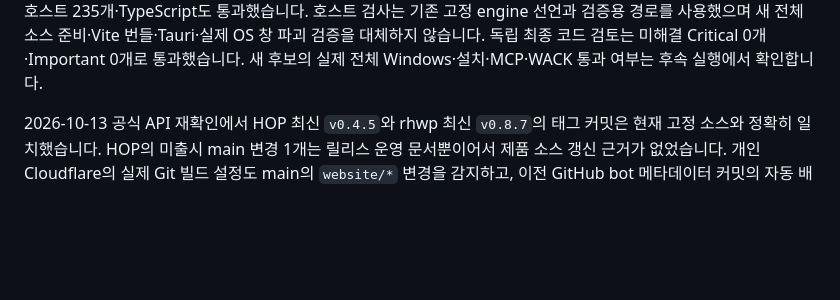
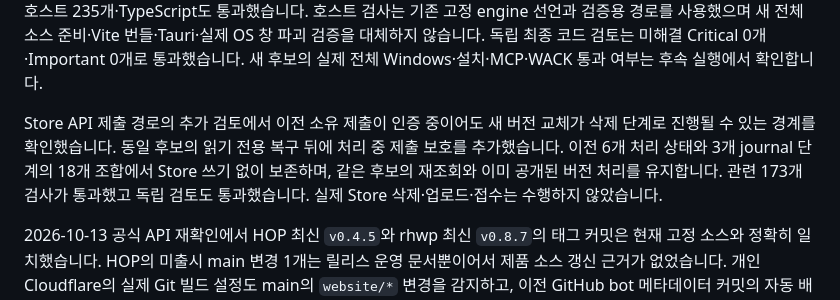
Before and after one commit to ATLKR/OpenGeul, a Markdown page: docs/VERIFICATION.md, the part around the change. Drawn GitHub-style; blank space fills up the shorter version.

Commit message:
docs: explain preservation of processing Store submissions

```diff
--- a/docs/VERIFICATION.md
+++ b/docs/VERIFICATION.md
@@ -82,6 +82,13 @@ Root의 실제 frontend 집중 검사 77개와 네이티브 command·manager 경
 소스 준비·Vite 번들·Tauri·실제 OS 창 파괴 검증을 대체하지 않습니다.
 독립 최종 코드 검토는 미해결 Critical 0개·Important 0개로 통과했습니다.
 새 후보의 실제 전체 Windows·설치·MCP·WACK 통과 여부는 후속 실행에서 확인합니다.
+
+Store API 제출 경로의 추가 검토에서 이전 소유 제출이 인증 중이어도 새 버전
+교체가 삭제 단계로 진행될 수 있는 경계를 확인했습니다. 동일 후보의 읽기
+전용 복구 뒤에 처리 중 제출 보호를 추가했습니다. 이전 6개 처리 상태와
+3개 journal 단계의 18개 조합에서 Store 쓰기 없이 보존하며, 같은 후보의
+재조회와 이미 공개된 버전 처리를 유지합니다. 관련 173개 검사가 통과했고
+독립 검토도 통과했습니다. 실제 Store 삭제·업로드·접수는 수행하지 않았습니다.
 
 2026-10-13 공식 API 재확인에서 HOP 최신 `v0.4.5`와 rhwp 최신 `v0.8.7`의
 태그 커밋은 현재 고정 소스와 정확히 일치했습니다. HOP의 미출시 main 변경
```
Also changed, not shown: docs/RELEASE_NOTES.md (+2 -0 lines).
